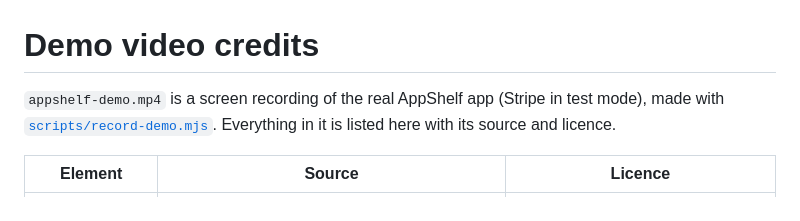
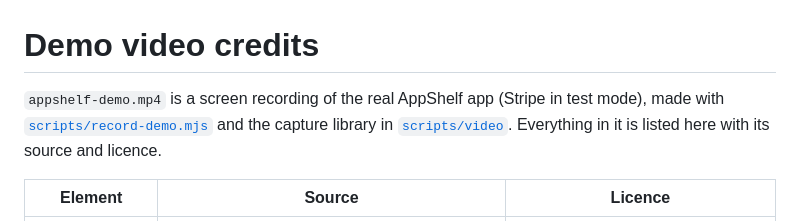
Before and after one commit to ThuanE3691/AppShelf, a Markdown page: showcase/media/CREDITS.md, the part around the change. GitHub-like rendering.

```diff
--- a/showcase/media/CREDITS.md
+++ b/showcase/media/CREDITS.md
@@ -1,7 +1,8 @@
 # Demo video credits
 
 `appshelf-demo.mp4` is a screen recording of the real AppShelf app (Stripe in
-test mode), made with [`scripts/record-demo.mjs`](../../scripts/record-demo.mjs).
+test mode), made with [`scripts/record-demo.mjs`](../../scripts/record-demo.mjs)
+and the capture library in [`scripts/video`](../../scripts/video/README.md).
 Everything in it is listed here with its source and licence.
 
 | Element | Source | Licence |
```
Also changed, not shown: README.md (+11 -8 lines), scripts/video/README.md (added, +19 -0 lines), showcase/media/appshelf-demo-poster.png, showcase/media/stills/dashboard-live.jpg, showcase/media/stills/page-wipe.jpg, showcase/media/stills/site-archived.jpg, showcase/media/stills/stripe-checkout.jpg, showcase/media/stills/title-card.jpg, 11 other files.
